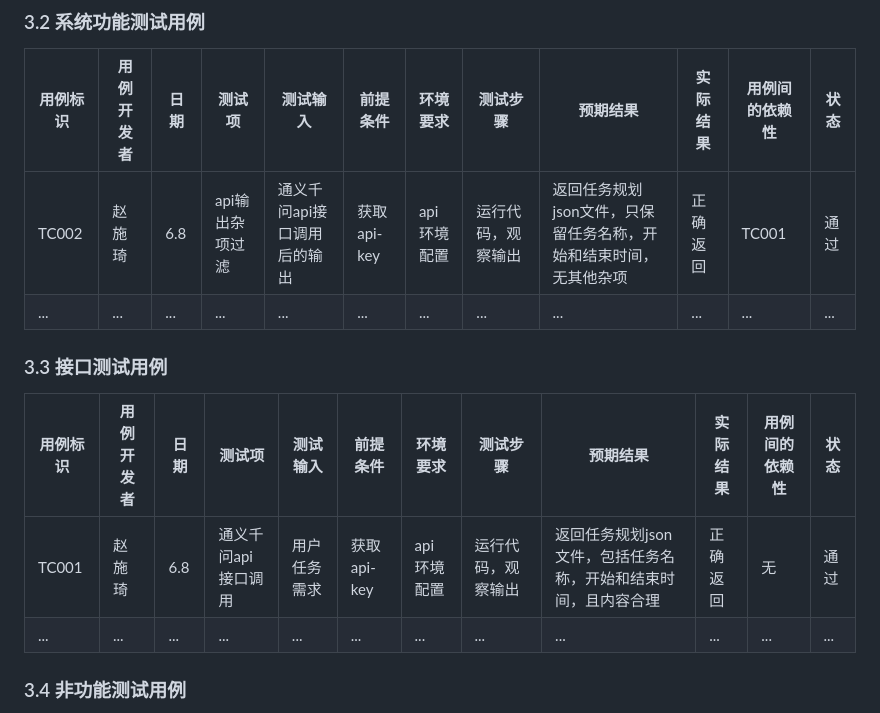
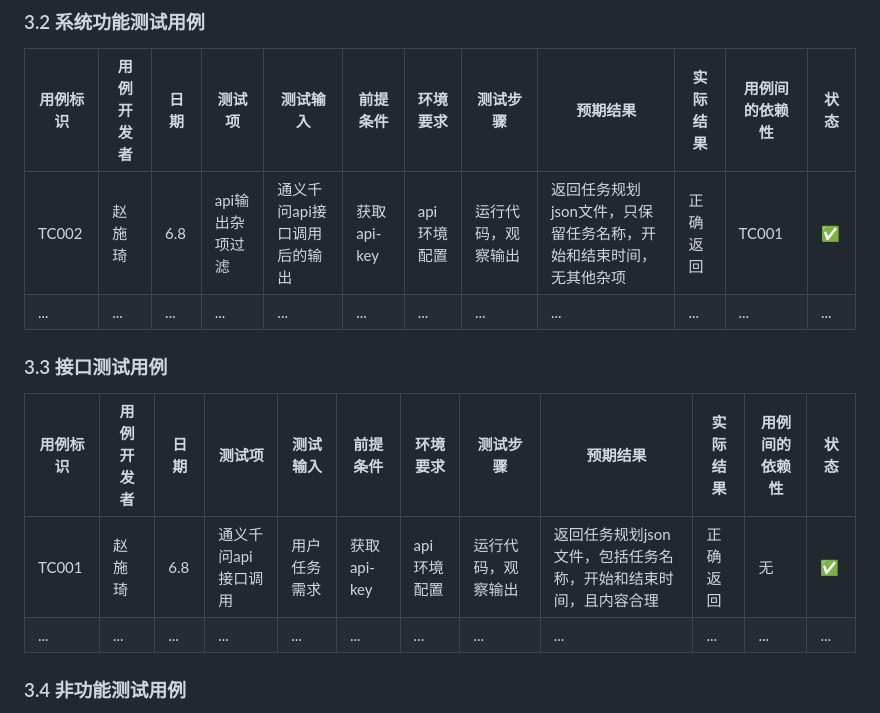
Before and after one commit to yi-qi7/ChronoHive, a Markdown page: docs/软件测试与质量保证报告/软件测试与质量保证报告.md, the part around the change. Rendered like a GitHub page.

```diff
--- a/docs/软件测试与质量保证报告/软件测试与质量保证报告.md
+++ b/docs/软件测试与质量保证报告/软件测试与质量保证报告.md
@@ -141,7 +141,7 @@ eg.用户登录登出
 ### 3.2 系统功能测试用例
 | 用例标识 | 用例开发者 | 日期 | 测试项 | 测试输入 | 前提条件 | 环境要求 | 测试步骤 | 预期结果 | 实际结果 | 用例间的依赖性 | 状态 |
 |---|---|---|---|---|---| --- | --- | --- | --- | --- | --- |
-| TC002 | 赵施琦 | 6.8 | api输出杂项过滤 | 通义千问api接口调用后的输出 | 获取api-key | api环境配置 | 运行代码，观察输出 | 返回任务规划json文件，只保留任务名称，开始和结束时间，无其他杂项 | 正确返回 | TC001 | 通过 |
+| TC002 | 赵施琦 | 6.8 | api输出杂项过滤 | 通义千问api接口调用后的输出 | 获取api-key | api环境配置 | 运行代码，观察输出 | 返回任务规划json文件，只保留任务名称，开始和结束时间，无其他杂项 | 正确返回 | TC001 | ✅ |
 | ... | ... | ... | ... | ... | ... | ... | ... | ... | ... | ... | ... |
 
 
@@ -149,7 +149,7 @@ eg.用户登录登出
 ### 3.3 接口测试用例
 | 用例标识 | 用例开发者 | 日期 | 测试项 | 测试输入 | 前提条件 | 环境要求 | 测试步骤 | 预期结果 | 实际结果 | 用例间的依赖性 | 状态 |
 |---|---|---|---|---|---| --- | --- | --- | --- | --- | --- |
-| TC001 | 赵施琦 | 6.8 | 通义千问api接口调用 | 用户任务需求 | 获取api-key | api环境配置 | 运行代码，观察输出 | 返回任务规划json文件，包括任务名称，开始和结束时间，且内容合理 | 正确返回 | 无 | 通过 |
+| TC001 | 赵施琦 | 6.8 | 通义千问api接口调用 | 用户任务需求 | 获取api-key | api环境配置 | 运行代码，观察输出 | 返回任务规划json文件，包括任务名称，开始和结束时间，且内容合理 | 正确返回 | 无 | ✅ |
 | ... | ... | ... | ... | ... | ... | ... | ... | ... | ... | ... | ... |
 
 ### 3.4 非功能测试用例
```
